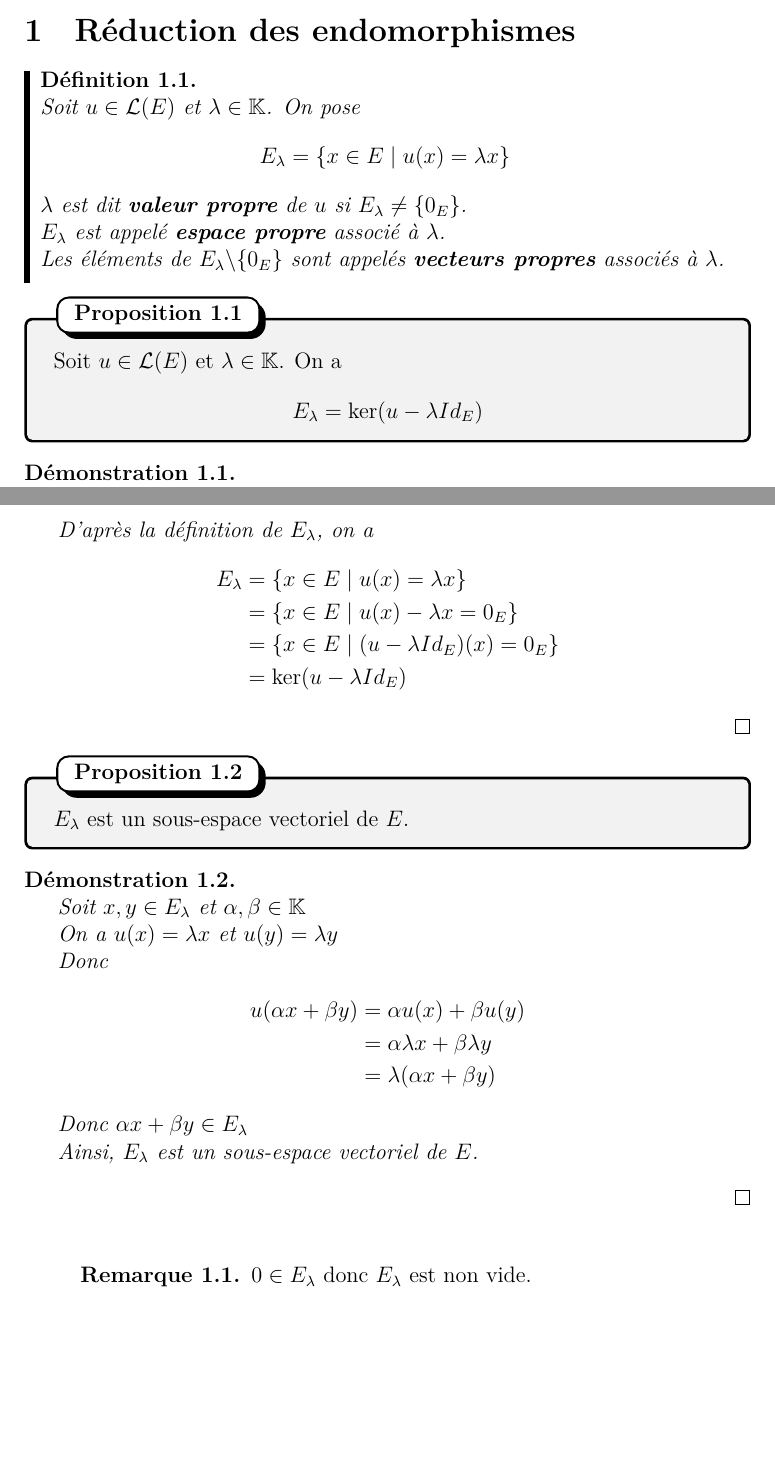
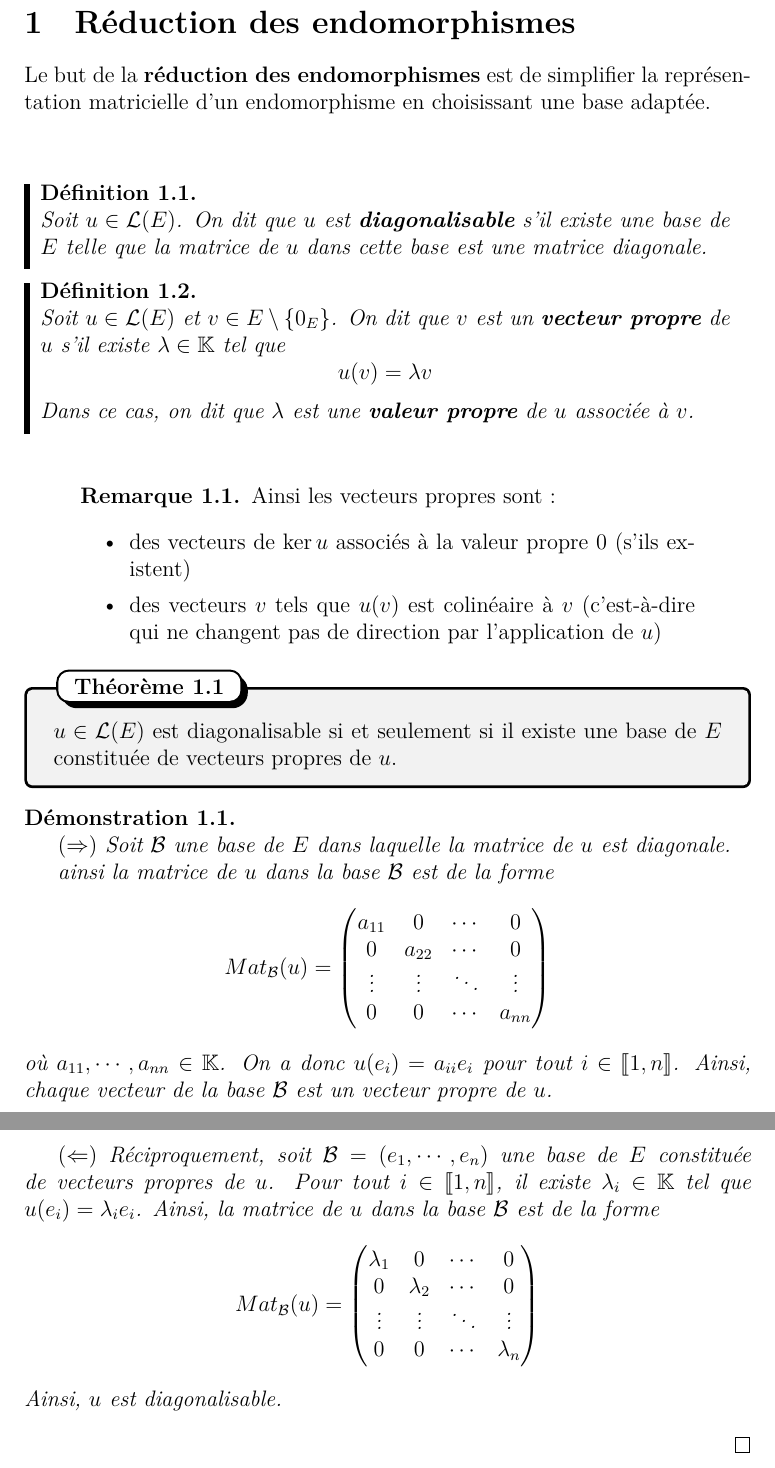
Before and after one commit to Bfault/etude, a LaTeX document (cours/L2/algebre_lineaire_2/2025-10-22-CM-7/2025-10-22-CM-7.tex): two parts of pages 2 and 3 of 3 before the commit and two parts of pages 3 and 4 of 4 after it, joined at a grey line, cut so that both start at the same text, the shorter picture padded with empty space. Compiled offline with XeLaTeX.

Commit message:
algebre lineaire 2 CM7 complete

```diff
--- a/cours/L2/algebre_lineaire_2/2025-10-22-CM-7/2025-10-22-CM-7.tex
+++ b/cours/L2/algebre_lineaire_2/2025-10-22-CM-7/2025-10-22-CM-7.tex
@@ -81,56 +82,60 @@
 \section{Réduction des endomorphismes}
 
+Le but de la \textbf{réduction des endomorphismes} est de simplifier la représentation matricielle d'un endomorphisme en choisissant une base adaptée.\n
+\vspace{1cm}
+
 \begin{definition}
-    Soit $u \in \L(E)$ et $\lambda \in \K$. On pose
-    $$
-    E_\lambda = \{x \in E \mid u(x) = \lambda x\}
-    $$
-
-    $\lambda$ est dit \textbf{valeur propre} de $u$ si $E_\lambda \neq \{0_E\}$.\n
-    $E_\lambda$ est appelé \textbf{espace propre} associé à $\lambda$.\n
-    Les éléments de $E_\lambda \backslash \{0_E\}$ sont appelés \textbf{vecteurs propres} associés à $\lambda$.
+    Soit $u \in \L(E)$. On dit que $u$ est \textbf{diagonalisable} s'il existe une base de $E$ telle que la matrice de $u$ dans cette base est une matrice diagonale.
 \end{definition}
 
-\begin{proposition}{}{}
-    Soit $u \in \L(E)$ et $\lambda \in \K$. On a
+\begin{definition}
+    Soit $u \in \L(E)$ et $v \in E\setminus\{0_E\}$. On dit que $v$ est un \textbf{vecteur propre} de $u$ s'il existe $\lambda \in \K$ tel que
     $$
-    E_\lambda = \ker(u - \lambda Id_E)
+    u(v) = \lambda v
     $$
-\end{proposition}
+    Dans ce cas, on dit que $\lambda$ est une \textbf{valeur propre} de $u$ associée à $v$.
+\end{definition}
+
+\begin{remarque}
+    Ainsi les vecteurs propres sont :
+    \begin{itemize}
+        \item des vecteurs de $\ker u$ associés à la valeur propre $0$ (s'ils existent)
+        \item des vecteurs $v$ tels que $u(v)$ est colinéaire à $v$ (c'est-à-dire qui ne changent pas de direction par l'application de $u$)
+    \end{itemize}
+\end{remarque}
+
+\begin{theoreme}{}{}
+    $u \in \L(E)$ est diagonalisable si et seulement si il existe une base de $E$ constituée de vecteurs propres de $u$.
+\end{theoreme}
 
 \begin{demonstration}
-    D'après la définition de $E_\lambda$, on a
-    \begin{align*}
-        E_\lambda & = \{x \in E \mid u(x) = \lambda x\} \\
-                  & = \{x \in E \mid u(x) - \lambda x = 0_E\} \\
-                  & = \{x \in E \mid (u - \lambda Id_E)(x) = 0_E\} \\
-                  & = \ker(u - \lambda Id_E)
-    \end{align*}
+    $(\Rightarrow)$ Soit $\mathcal{B}$ une base de $E$ dans laquelle la matrice de $u$ est diagonale.
+
+    ainsi la matrice de $u$ dans la base $\mathcal{B}$ est de la forme
+    $$
+    Mat_{\mathcal{B}}(u) = \begin{pmatrix}
+        a_{11} & 0 & \cdots & 0 \\
+        0 & a_{22} & \cdots & 0 \\
+        \vdots & \vdots & \ddots & \vdots \\
+        0 & 0 & \cdots & a_{nn}
+    \end{pmatrix}
+    $$
+    où $a_{11}, \cdots, a_{nn} \in \K$.
+    On a donc $u(e_i) = a_{ii} e_i$ pour tout $i \in \llbracket 1, n \rrbracket$.
+    Ainsi, chaque vecteur de la base $\mathcal{B}$ est un vecteur propre de $u$.
+
+    $(\Leftarrow)$ Réciproquement, soit $\mathcal{B} = (e_1, \cdots, e_n)$ une base de $E$ constituée de vecteurs propres de $u$.
+    Pour tout $i \in \llbracket 1, n \rrbracket$, il existe $\lambda_i \in \K$ tel que $u(e_i) = \lambda_i e_i$.
+    Ainsi, la matrice de $u$ dans la base $\mathcal{B}$ est de la forme
+    $$
+    Mat_{\mathcal{B}}(u) = \begin{pmatrix}
+        \lambda_1 & 0 & \cdots & 0 \\
+        0 & \lambda_2 & \cdots & 0 \\
+        \vdots & \vdots & \ddots & \vdots \\
+        0 & 0 & \cdots & \lambda_n
+    \end{pmatrix}
+    $$
+    Ainsi, $u$ est diagonalisable.
 \end{demonstration}
 
-\begin{proposition}{}{}
-    $E_\lambda$ est un sous-espace vectoriel de $E$.
-\end{proposition}
-
-\begin{demonstration}
-    Soit $x, y \in E_\lambda$ et $\alpha, \beta \in \K$
-
-    On a $u(x) = \lambda x$ et $u(y) = \lambda y$
-
-    Donc
-    \begin{align*}
-        u(\alpha x + \beta y) & = \alpha u(x) + \beta u(y) \\
-                              & = \alpha \lambda x + \beta \lambda y \\
-                              & = \lambda (\alpha x + \beta y)
-    \end{align*}
-
-    Donc $\alpha x + \beta y \in E_\lambda$
-
-    Ainsi, $E_\lambda$ est un sous-espace vectoriel de $E$.
-\end{demonstration}
-
-\begin{remarque}
-    $0 \in E_\lambda$ donc $E_\lambda$ est non vide.
-\end{remarque}
-
 \end{document}
```
Also changed, not shown: cours/L2/algebre_lineaire_2/2025-10-22-CM-7/2025-10-22-CM-7.tex (1 more changed lines).
